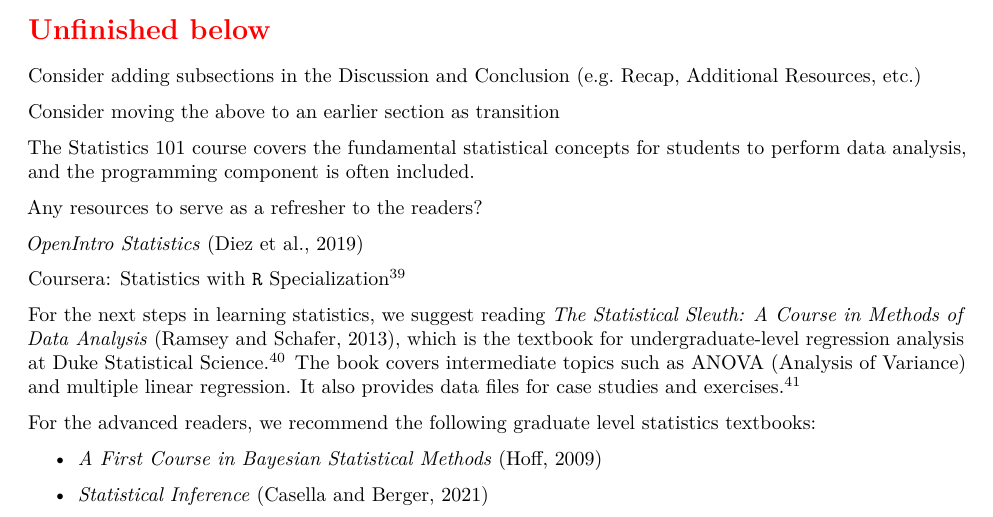
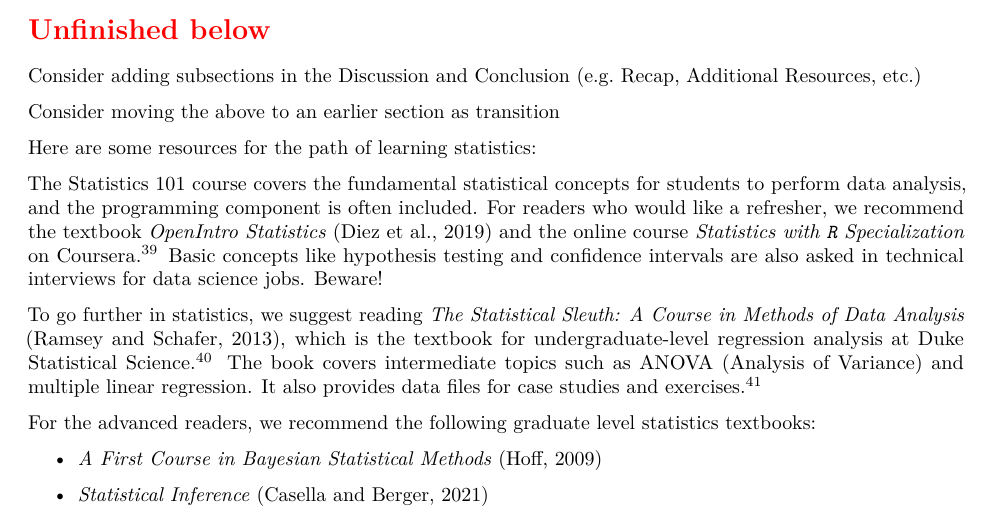
Before and after one commit to star1327p/Exam-Scores-PTT, an R Markdown document (PTT_Analysis_of_Test_Scores_Unfinished.Rmd): part of page 53 of 55, cut so that both start at the same text. The pictures show the output file PTT_Analysis_of_Test_Scores_Unfinished.pdf that the author committed with the source.

Commit message:
finished the description of Statistics 101 course

```diff
--- a/PTT_Analysis_of_Test_Scores_Unfinished.Rmd
+++ b/PTT_Analysis_of_Test_Scores_Unfinished.Rmd
@@ -241,15 +241,11 @@ Consider adding subsections in the Discussion and Conclusion (e.g. Recap, Additi
 
 Consider moving the above to an earlier section as transition
 
-The Statistics 101 course covers the fundamental statistical concepts for students to perform data analysis, and the programming component is often included.
+Here are some resources for the path of learning statistics:
 
-Any resources to serve as a refresher to the readers?
+The Statistics 101 course covers the fundamental statistical concepts for students to perform data analysis, and the programming component is often included. For readers who would like a refresher, we recommend the textbook *OpenIntro Statistics* \cite{diez2019openintro} and the online course *Statistics with `R` Specialization* on Coursera.^[<https://www.coursera.org/specializations/statistics>] Basic concepts like hypothesis testing and confidence intervals are also asked in technical interviews for data science jobs. Beware!
 
-*OpenIntro Statistics* \cite{diez2019openintro}
-
-Coursera: Statistics with `R` Specialization^[<https://www.coursera.org/specializations/statistics>]
-
-For the next steps in learning statistics, we suggest reading *The Statistical Sleuth: A Course in Methods of Data Analysis* \cite{ramsey2013statistical}, which is the textbook for undergraduate-level regression analysis at Duke Statistical Science.^[<https://www2.stat.duke.edu/courses/Fall18/sta210.001/>] The book covers intermediate topics such as ANOVA (Analysis of Variance) and multiple linear regression. It also provides data files for case studies and exercises.^[<http://www.statisticalsleuth.com/>]
+To go further in statistics, we suggest reading *The Statistical Sleuth: A Course in Methods of Data Analysis* \cite{ramsey2013statistical}, which is the textbook for undergraduate-level regression analysis at Duke Statistical Science.^[<https://www2.stat.duke.edu/courses/Fall18/sta210.001/>] The book covers intermediate topics such as ANOVA (Analysis of Variance) and multiple linear regression. It also provides data files for case studies and exercises.^[<http://www.statisticalsleuth.com/>]
 
 For the advanced readers, we recommend the following graduate level statistics textbooks:
 
```
Also changed, not shown: PTT_Analysis_of_Test_Scores_Unfinished.pdf.
